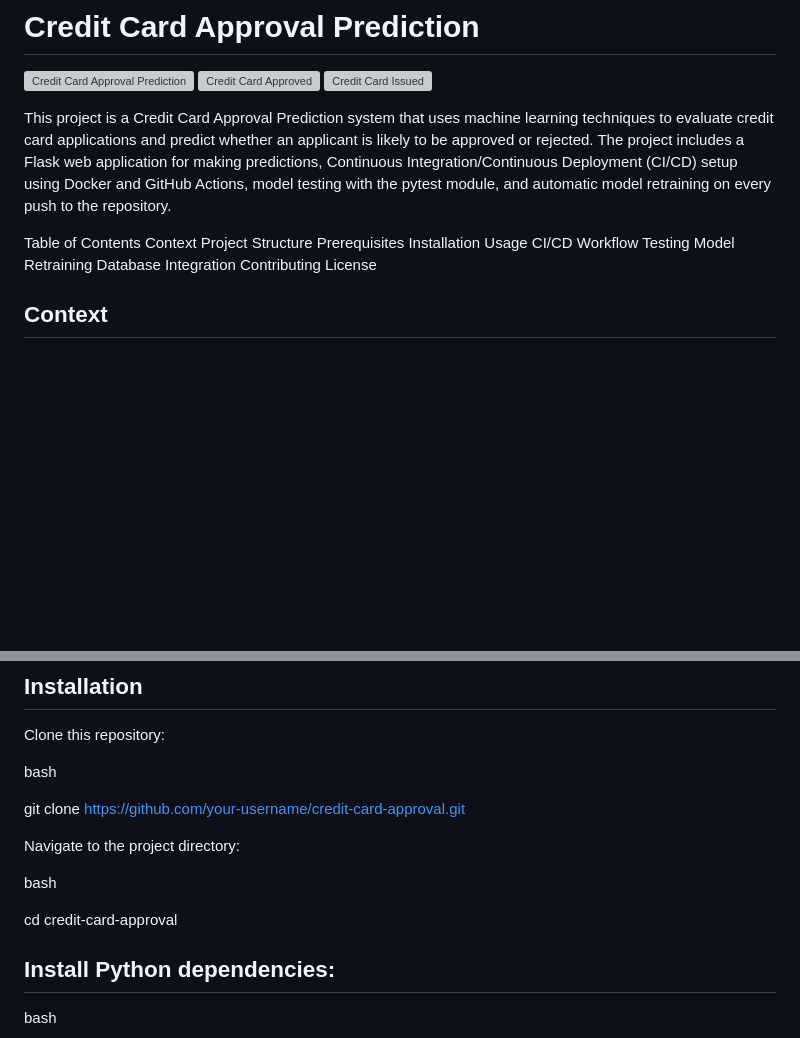
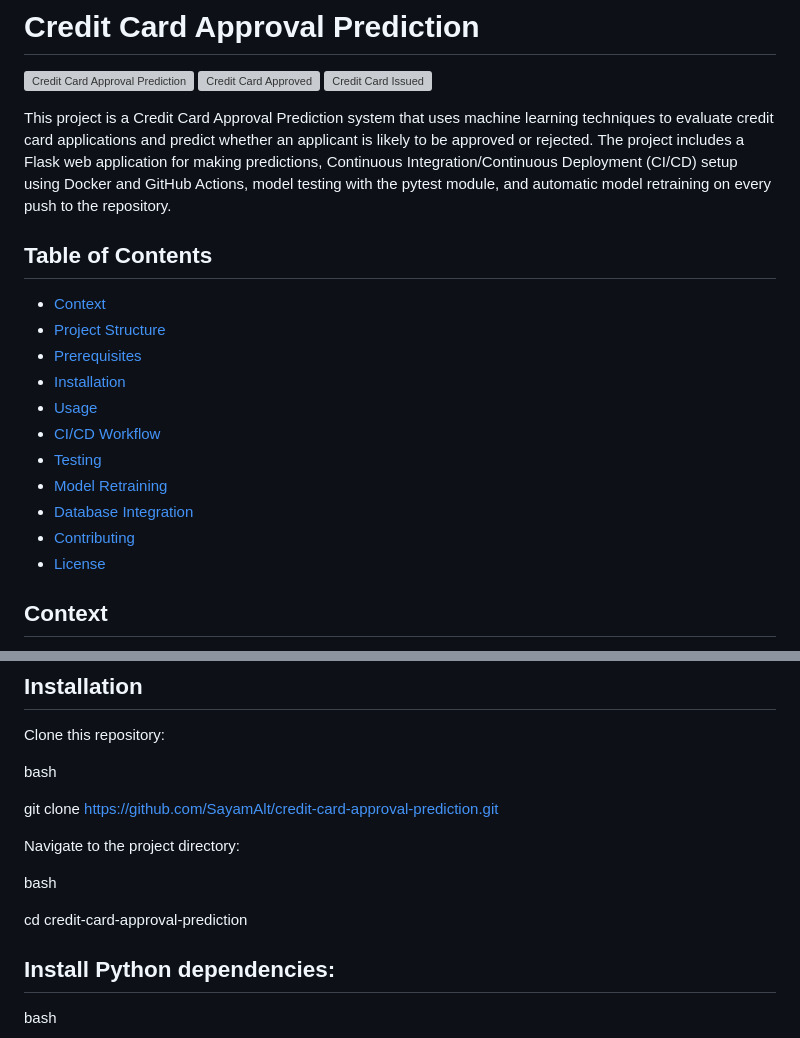
Before and after one commit to SayamAlt/Credit-Card-Approval-Prediction, a Markdown page: README.md, 2 parts joined by grey strips. Rendered like a GitHub page; blank space fills up the shorter version; grey boxes are pictures that could not be loaded.

```diff
--- a/README.md
+++ b/README.md
@@ -6,18 +6,19 @@
 
 This project is a Credit Card Approval Prediction system that uses machine learning techniques to evaluate credit card applications and predict whether an applicant is likely to be approved or rejected. The project includes a Flask web application for making predictions, Continuous Integration/Continuous Deployment (CI/CD) setup using Docker and GitHub Actions, model testing with the pytest module, and automatic model retraining on every push to the repository.
 
-Table of Contents
-Context
-Project Structure
-Prerequisites
-Installation
-Usage
-CI/CD Workflow
-Testing
-Model Retraining
-Database Integration
-Contributing
-License
+## Table of Contents
+
+- [Context](#context)
+- [Project Structure](#project-structure)
+- [Prerequisites](#prerequisites)
+- [Installation](#installation)
+- [Usage](#usage)
+- [CI/CD Workflow](#cicd-workflow)
+- [Testing](#testing)
+- [Model Retraining](#model-retraining)
+- [Database Integration](#database-integration)
+- [Contributing](#contributing)
+- [License](#license)
 
 ## Context
 
@@ -108,13 +109,13 @@ Clone this repository:
 
 bash
 
-git clone https://github.com/your-username/credit-card-approval.git
+git clone https://github.com/SayamAlt/credit-card-approval-prediction.git
 
 Navigate to the project directory:
 
 bash
 
-cd credit-card-approval
+cd credit-card-approval-prediction
 
 ## Install Python dependencies:
 
```
